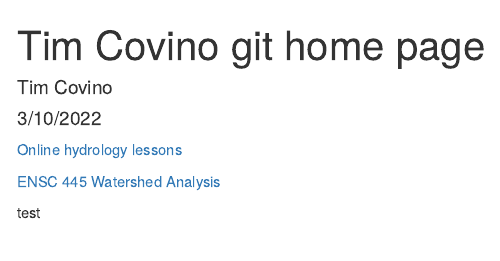
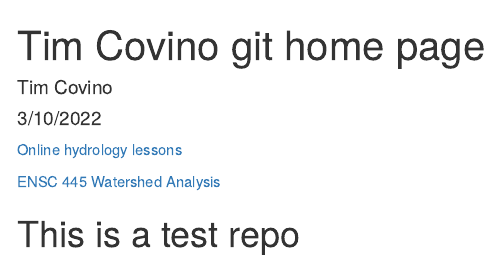
Before and after one commit to tpcovino/Home, an R Markdown document (index.Rmd): the page in a window 1100 px wide, from its top. The pictures show the output file index.html that the author committed with the source, opened offline.

Commit message:
this is a test repo

```diff
--- a/index.Rmd
+++ b/index.Rmd
@@ -8,3 +8,5 @@ output: html_document
 [Online hydrology lessons](hydrology/index.html)
 
 [ENSC 445 Watershed Analysis](analysis/index.html)
+
+# This is a test repo
```
Also changed, not shown: index.html.
